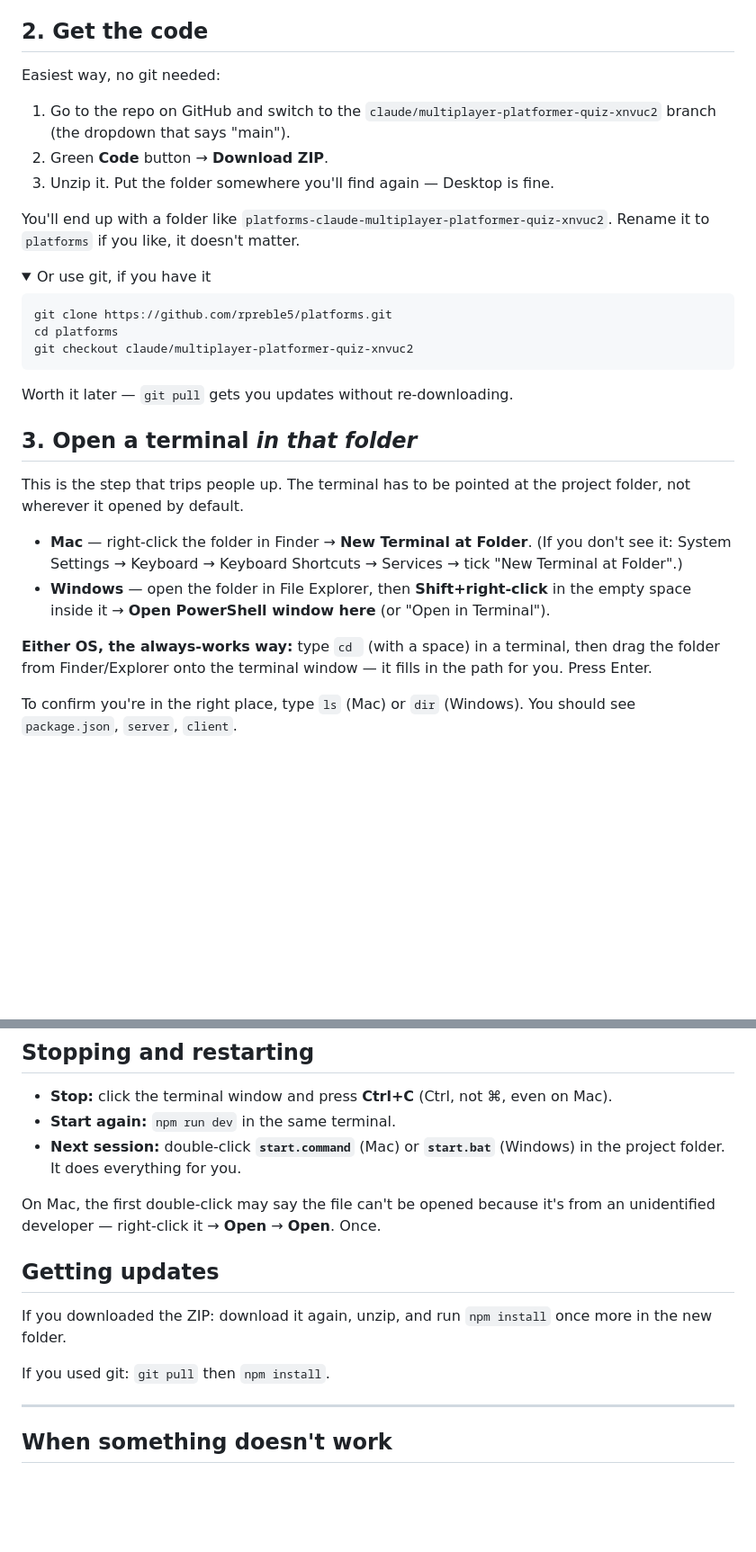
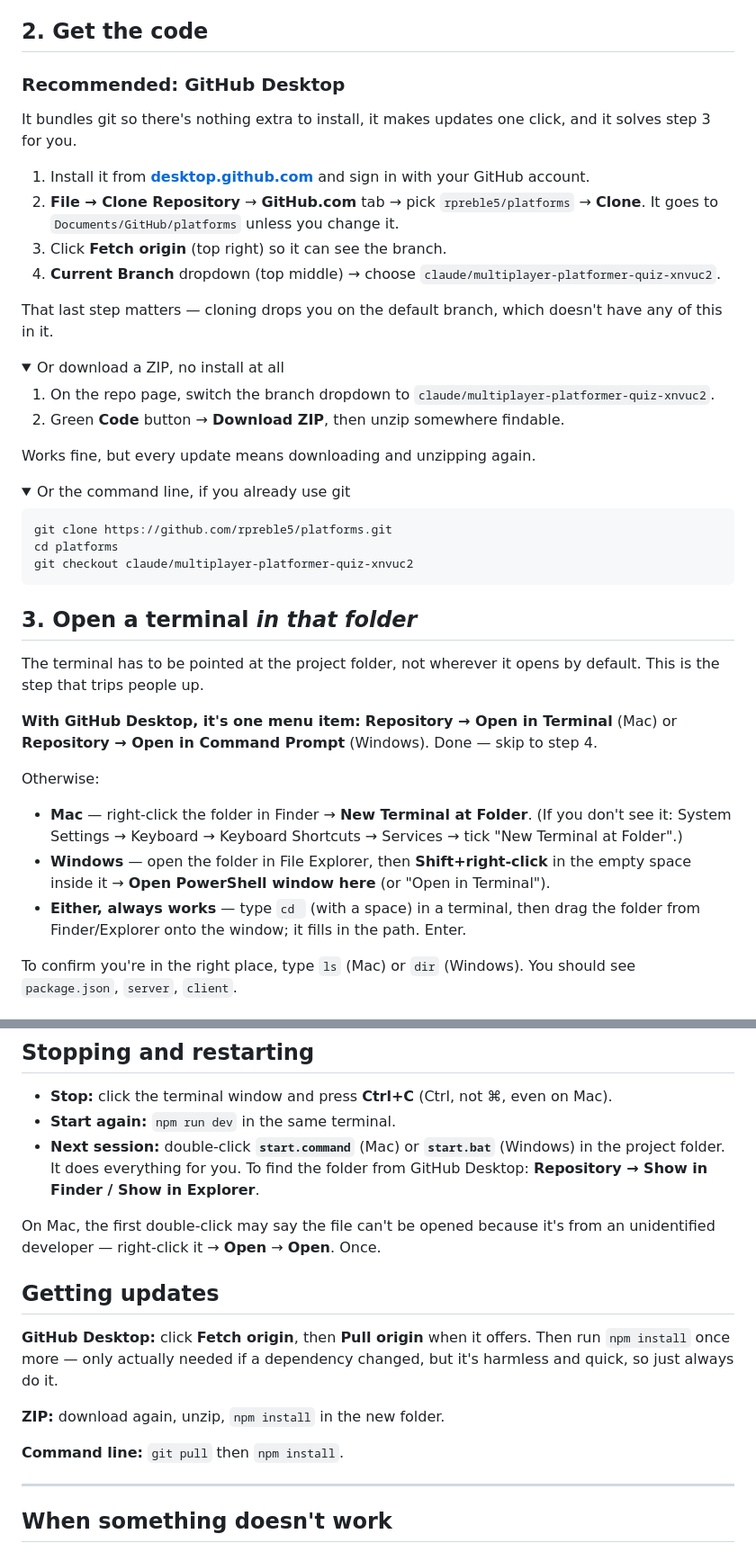
Before and after one commit to rpreble5/platforms, a Markdown page: docs/GETTING-STARTED.md, 2 parts joined by grey strips. Shown at 90% size. Rendered like a GitHub page; folded sections open; blank space fills up the shorter version.

Commit message:
Make GitHub Desktop the recommended way to get the code
It bundles git, makes updates a two-click Fetch/Pull, and its
Repository -> Open in Terminal lands you in the project folder --
which is the step of the walkthrough people most often get wrong.

Calls out that cloning drops you on the default branch, so the branch
switch is a required step rather than an optional one, and adds the
Command Prompt port-override syntax since that is the shell GitHub
Desktop opens on Windows by default.

ZIP and command-line routes kept as collapsed alternatives.

Co-Authored-By: Claude Opus 5 <noreply@anthropic.com>
Claude-Session: https://claude.ai/code/session_01C27x8Rx5QXduAcL1WodE8p

````diff
--- a/docs/GETTING-STARTED.md
+++ b/docs/GETTING-STARTED.md
@@ -31,33 +31,52 @@ installer again.
 
 ## 2. Get the code
 
-Easiest way, no git needed:
+### Recommended: GitHub Desktop
 
-1. Go to the repo on GitHub and switch to the
-   `claude/multiplayer-platformer-quiz-xnvuc2` branch (the dropdown that says
-   "main").
-2. Green **Code** button → **Download ZIP**.
-3. Unzip it. Put the folder somewhere you'll find again — Desktop is fine.
+It bundles git so there's nothing extra to install, it makes updates one click,
+and it solves step 3 for you.
 
-You'll end up with a folder like `platforms-claude-multiplayer-platformer-quiz-xnvuc2`.
-Rename it to `platforms` if you like, it doesn't matter.
+1. Install it from **[desktop.github.com](https://desktop.github.com)** and sign
+   in with your GitHub account.
+2. **File → Clone Repository** → **GitHub.com** tab → pick `rpreble5/platforms`
+   → **Clone**. It goes to `Documents/GitHub/platforms` unless you change it.
+3. Click **Fetch origin** (top right) so it can see the branch.
+4. **Current Branch** dropdown (top middle) → choose
+   `claude/multiplayer-platformer-quiz-xnvuc2`.
+
+That last step matters — cloning drops you on the default branch, which doesn't
+have any of this in it.
 
 <details>
-<summary>Or use git, if you have it</summary>
+<summary>Or download a ZIP, no install at all</summary>
+
+1. On the repo page, switch the branch dropdown to
+   `claude/multiplayer-platformer-quiz-xnvuc2`.
+2. Green **Code** button → **Download ZIP**, then unzip somewhere findable.
+
+Works fine, but every update means downloading and unzipping again.
+</details>
+
+<details>
+<summary>Or the command line, if you already use git</summary>
 
 ```
 git clone https://github.com/rpreble5/platforms.git
 cd platforms
 git checkout claude/multiplayer-platformer-quiz-xnvuc2
 ```
-
-Worth it later — `git pull` gets you updates without re-downloading.
 </details>
 
 ## 3. Open a terminal *in that folder*
 
-This is the step that trips people up. The terminal has to be pointed at the
-project folder, not wherever it opened by default.
+The terminal has to be pointed at the project folder, not wherever it opens by
+default. This is the step that trips people up.
+
+**With GitHub Desktop, it's one menu item:** **Repository → Open in Terminal**
+(Mac) or **Repository → Open in Command Prompt** (Windows). Done — skip to
+step 4.
+
+Otherwise:
 
 - **Mac** — right-click the folder in Finder → **New Terminal at Folder**.
   (If you don't see it: System Settings → Keyboard → Keyboard Shortcuts →
@@ -65,10 +84,8 @@ project folder, not wherever it opened by default.
 - **Windows** — open the folder in File Explorer, then **Shift+right-click** in
   the empty space inside it → **Open PowerShell window here** (or "Open in
   Terminal").
-
-**Either OS, the always-works way:** type `cd ` (with a space) in a terminal,
-then drag the folder from Finder/Explorer onto the terminal window — it fills in
-the path for you. Press Enter.
+- **Either, always works** — type `cd ` (with a space) in a terminal, then drag
+  the folder from Finder/Explorer onto the window; it fills in the path. Enter.
 
 To confirm you're in the right place, type `ls` (Mac) or `dir` (Windows). You
 should see `package.json`, `server`, `client`.
@@ -132,17 +149,21 @@ connections. Say yes.** More on this below if you miss it.
   Mac).
 - **Start again:** `npm run dev` in the same terminal.
 - **Next session:** double-click **`start.command`** (Mac) or **`start.bat`**
-  (Windows) in the project folder. It does everything for you.
+  (Windows) in the project folder. It does everything for you. To find the
+  folder from GitHub Desktop: **Repository → Show in Finder / Show in Explorer**.
 
 On Mac, the first double-click may say the file can't be opened because it's
 from an unidentified developer — right-click it → **Open** → **Open**. Once.
 
 ## Getting updates
 
-If you downloaded the ZIP: download it again, unzip, and run `npm install` once
-more in the new folder.
+**GitHub Desktop:** click **Fetch origin**, then **Pull origin** when it offers.
+Then run `npm install` once more — only actually needed if a dependency changed,
+but it's harmless and quick, so just always do it.
 
-If you used git: `git pull` then `npm install`.
+**ZIP:** download again, unzip, `npm install` in the new folder.
+
+**Command line:** `git pull` then `npm install`.
 
 ---
 
````
Also changed, not shown: other parts of docs/GETTING-STARTED.md (+2 -0 lines).
